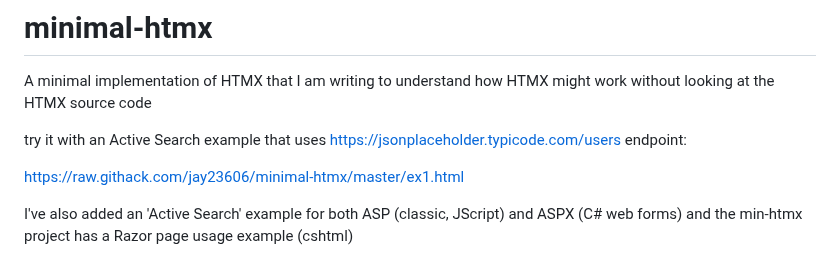
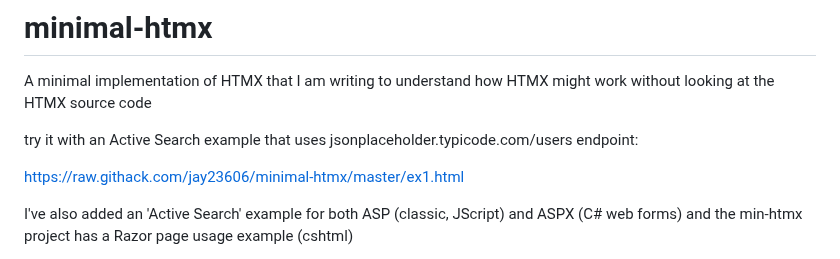
Before and after one commit to jay23606/minimal-htmx, a Markdown page: README.md, the part around the change. Drawn GitHub-style.

```diff
--- a/README.md
+++ b/README.md
@@ -1,7 +1,7 @@
 # minimal-htmx
 A minimal implementation of HTMX that I am writing to understand how HTMX might work without looking at the HTMX source code
 
-try it with an Active Search example that uses https://jsonplaceholder.typicode.com/users endpoint:
+try it with an Active Search example that uses jsonplaceholder.typicode.com/users endpoint:
 
 https://raw.githack.com/jay23606/minimal-htmx/master/ex1.html
 
```
